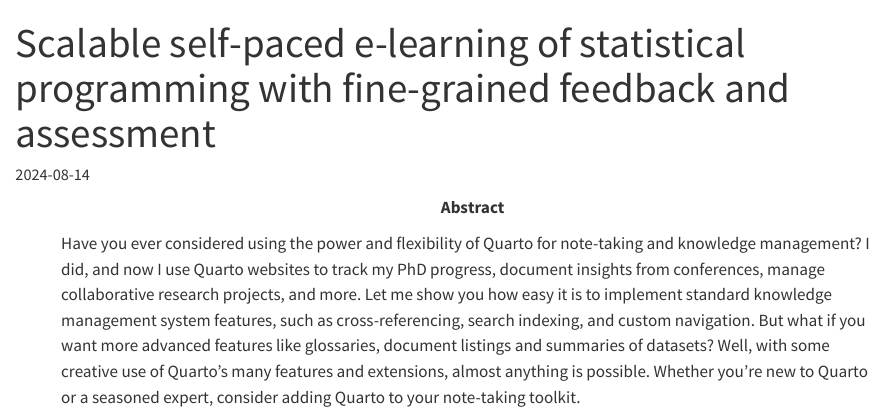
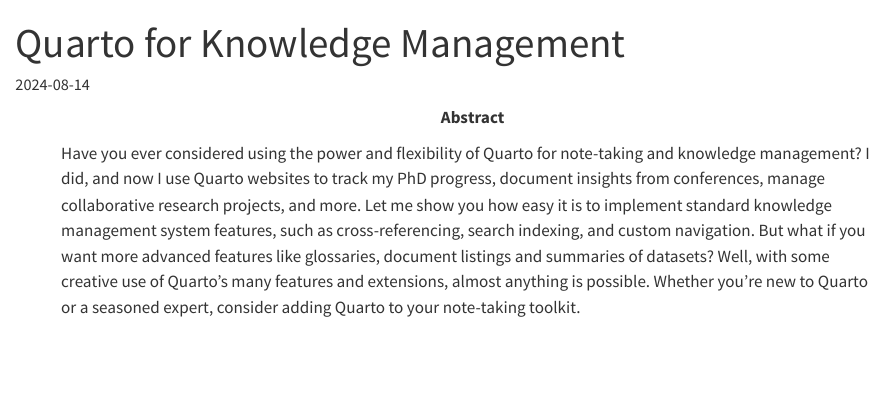
Before and after one commit to cynthiahqy/positconf2024, a Quarto document (index.qmd): the page in a window 1100 px wide, from its top. Rendered offline with R 4.5, knitr and Pandoc in place of Quarto, with nearby package versions.

Commit message:
fix talk title in index.qmd

```diff
--- a/index.qmd
+++ b/index.qmd
@@ -1,7 +1,8 @@
 ---
-title: "Scalable self-paced e-learning of statistical programming with fine-grained feedback and assessment"
-talk-venue: posit::conf(2024)
-talk-location: Seattle, Washington (USA)
+title: "Quarto for Knowledge Management"
+talk:
+  venue: posit::conf(2024)
+  location: Seattle, Washington (USA)
 # talk-recording: insert URL
 # type: submitted
 slides-pdf: https://github.com/cynthiahqy/positconf2024/raw/96581bdf3702cb967f00909a6cbf478a2afb6894/slides.pdf
```
